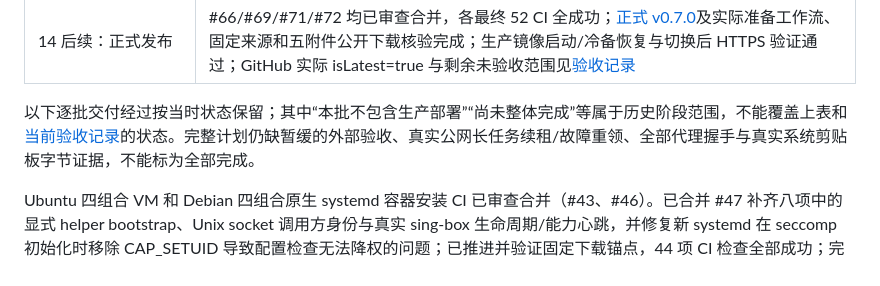
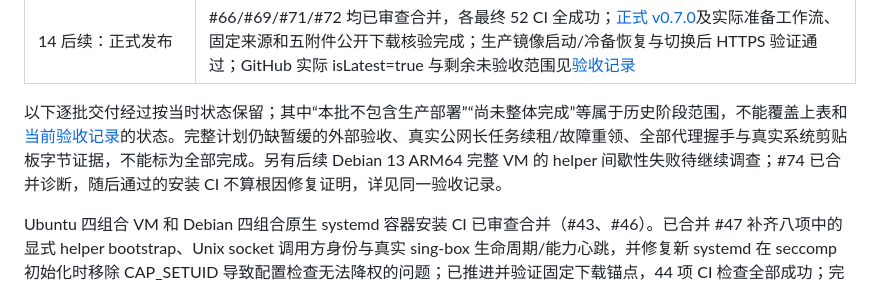
Before and after one commit to km-hl/ProxyForge, a Markdown page: docs/NEXT_STEPS.md, the part around the change. GitHub-like rendering.

```diff
--- a/docs/NEXT_STEPS.md
+++ b/docs/NEXT_STEPS.md
@@ -27,7 +27,7 @@
 | 13：仓库信息 | GitHub 描述及 8 个 topics 已实际更新并核对；中文 README 已说明用途和验收边界 |
 | 14 后续：正式发布 | #66/#69/#71/#72 均已审查合并，各最终 52 CI 全成功；[正式 v0.7.0](https://github.com/km-hl/ProxyForge/releases/tag/v0.7.0)及实际准备工作流、固定来源和五附件公开下载核验完成；生产镜像启动/冷备恢复与切换后 HTTPS 验证通过；GitHub 实际 isLatest=true 与剩余未验收范围见[验收记录](releases/0.7.0-deployment.md) |
 
-以下逐批交付经过按当时状态保留；其中“本批不包含生产部署”“尚未整体完成”等属于历史阶段范围，不能覆盖上表和[当前验收记录](releases/0.7.0-deployment.md)的状态。完整计划仍缺暂缓的外部验收、真实公网长任务续租/故障重领、全部代理握手与真实系统剪贴板字节证据，不能标为全部完成。
+以下逐批交付经过按当时状态保留；其中“本批不包含生产部署”“尚未整体完成”等属于历史阶段范围，不能覆盖上表和[当前验收记录](releases/0.7.0-deployment.md)的状态。完整计划仍缺暂缓的外部验收、真实公网长任务续租/故障重领、全部代理握手与真实系统剪贴板字节证据，不能标为全部完成。另有后续 Debian 13 ARM64 完整 VM 的 helper 间歇性失败待继续调查；#74 已合并诊断，随后通过的安装 CI 不算根因修复证明，详见同一验收记录。
 
 Ubuntu 四组合 VM 和 Debian 四组合原生 systemd 容器安装 CI 已审查合并（#43、#46）。已合并 #47 补齐八项中的显式 helper bootstrap、Unix socket 调用方身份与真实 sing-box 生命周期/能力心跳，并修复新 systemd 在 seccomp 初始化时移除 CAP_SETUID 导致配置检查无法降权的问题；已推进并验证固定下载锚点，44 项 CI 检查全部成功；完整 Debian VM 四组合 #48 已审查合并，52 CI 全成功。下一公网验收已实际完成 Debian 12 amd64 的注册、在线心跳、队列租约领取/开始/结果、request_id 幂等、sing-box 生命周期和撤销退出 4；使用现有 Egern Controller 及其历史固定安装来源，没有升级生产 Controller 或已有 Agent。验收 VM 与 Controller 共用物理宿主机，经真实公网域名入口通信；短任务未观察到续租，租约续期/故障重领、独立网络、其他平台公网和代理握手继续单列，不将其写成全部通过。公网交付 #49 已审查合并，52 CI 检查全成功；第 8 项 AirportService 随 #50 审查合并，52 CI 全成功；第 10 项内部来源类型随 #51 审查合并，52 CI 全成功；第 9 项机场管理 #52、节点管理 #53 均已审查合并，各 52 CI 全成功。第 11 项节点缓存读取 #54、解析器控制信号 #55 均已审查合并，各 52 CI 全成功。第 9 项模板管理七接口 #56 已审查合并，52 CI 全成功，后续仍需评估订阅/鉴权路由。第 11 项订阅通用错误日志 #57 已审查合并、52 CI 全成功；配置辅助异常日志 #58 已审查合并，52 CI 全成功。MIT 许可 #59 已审查合并、52 CI 全成功；公开订阅 #60 与管理鉴权 #61 同样各 52 CI 全成功并已合并，第 9 项结构整理完成。第 11 项后续 #62/#63/#64/#67/#68 均已审查合并，各 52 CI 全成功，代码处理完成；正式发布准备 #66/#69 已合并。以下设计和验收条款继续有效；历史问题表描述的是最初审查基线。
 
```
Also changed, not shown: docs/releases/0.7.0-deployment.md (+2 -0 lines).
